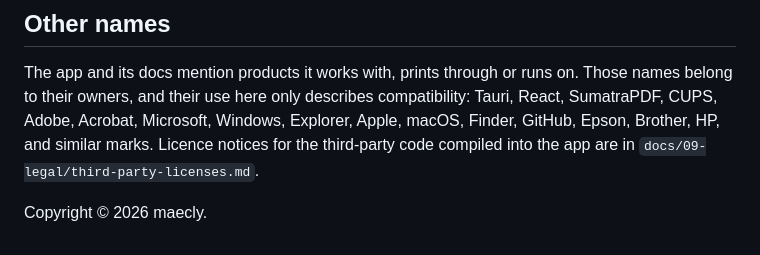
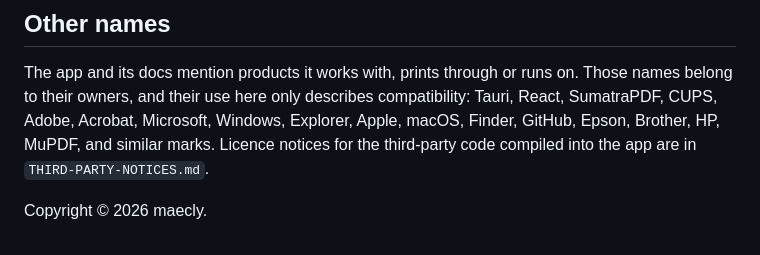
Before and after one commit to MAECLY/pluryprint-landing, a Markdown page: TRADEMARKS.md, the part around the change. Rendered like a GitHub page.

```diff
--- a/TRADEMARKS.md
+++ b/TRADEMARKS.md
@@ -87,8 +87,8 @@ The repository itself is still called `maecly-print`
 The app and its docs mention products it works with, prints through or runs on.
 Those names belong to their owners, and their use here only describes
 compatibility: Tauri, React, SumatraPDF, CUPS, Adobe, Acrobat, Microsoft,
-Windows, Explorer, Apple, macOS, Finder, GitHub, Epson, Brother, HP, and similar
-marks. Licence notices for the third-party code compiled into the app are in
-`docs/09-legal/third-party-licenses.md`.
+Windows, Explorer, Apple, macOS, Finder, GitHub, Epson, Brother, HP, MuPDF, and
+similar marks. Licence notices for the third-party code compiled into the app
+are in `THIRD-PARTY-NOTICES.md`.
 
 Copyright © 2026 maecly.
```
